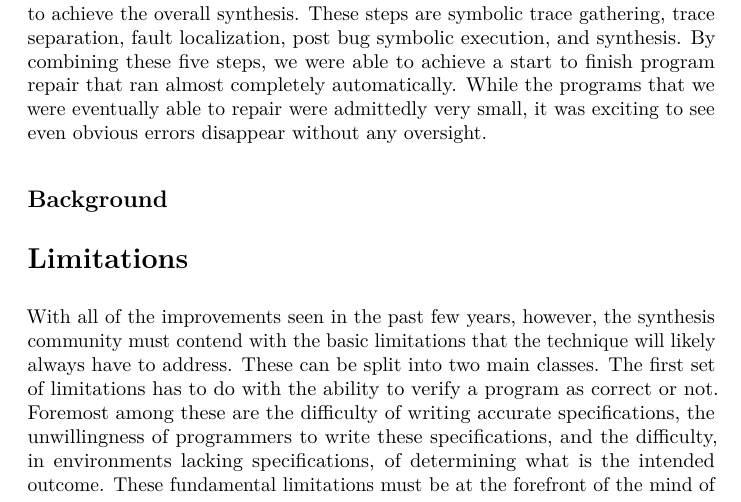
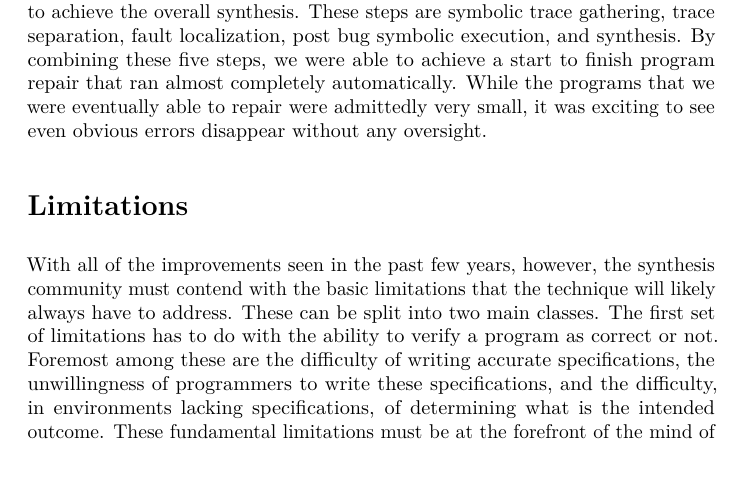
Before and after one commit to jbranchaud/jager, a LaTeX document (paper/paper.tex): part of page 1 of 7, cut so that both start at the same text, the shorter picture padded with empty space. Compiled offline with pdfLaTeX.

Commit message:
Removing the empty background section until it makes sense to actually add it back in. We'll need content for that to happen.

```diff
--- a/paper/paper.tex
+++ b/paper/paper.tex
@@ -69,7 +69,10 @@ automatically.  While the programs that we were eventually able to repair
 were admittedly very small, it was exciting to see even obvious errors
 disappear without any oversight.
 
-\subsection{Background}
+% We need to think about how we are going to provide a background for the
+% work, but right now an explicit background section isn't fitting. It may
+% work its way in later though.
+%\subsection{Background}
 
 \section{Limitations}
 With all of the improvements seen in the past few years, however, the
```
Also changed, not shown: paper/paper.pdf.
